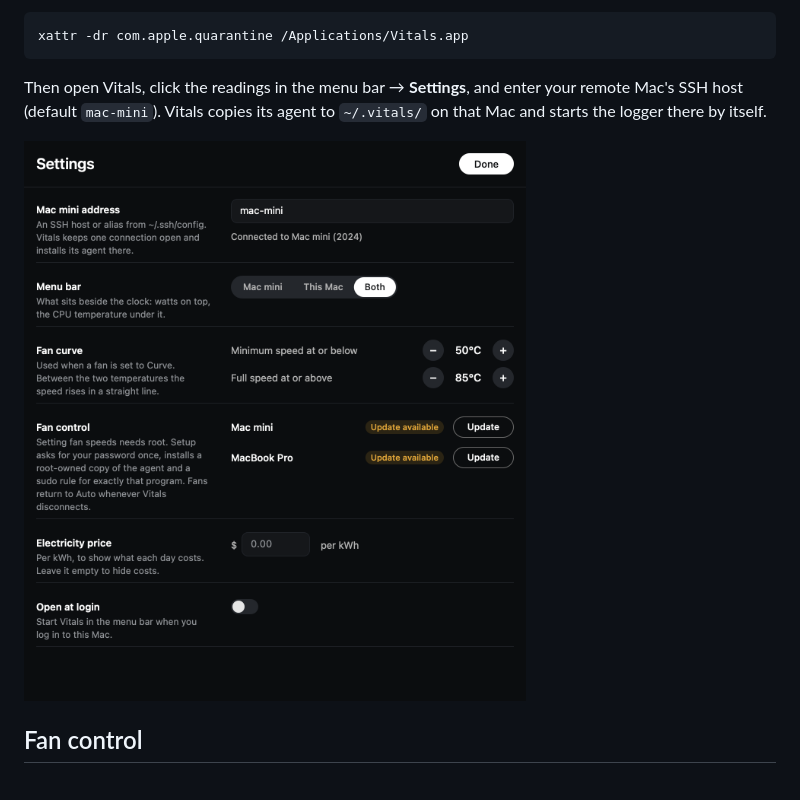
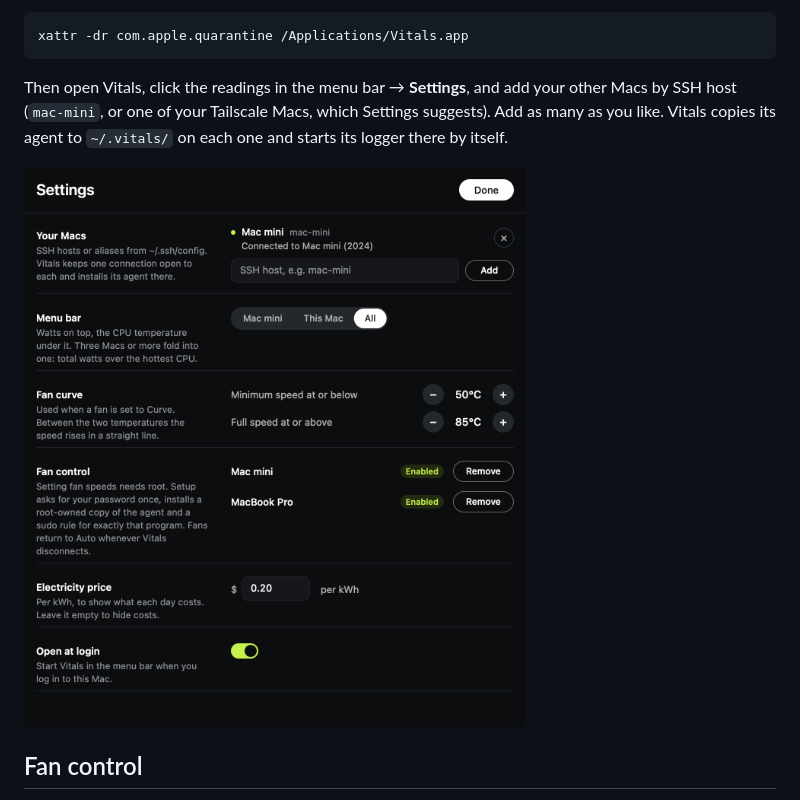
Before and after one commit to samvladd/vitals, a Markdown page: README.md, the part around the change. GitHub-like rendering; pictures changed too: docs/settings.png.

Commit message:
README for the fleet: setup for many Macs, the new Settings. Version 1.0.13

````diff
--- a/README.md
+++ b/README.md
@@ -106,9 +106,9 @@ notarized, so macOS will block the first launch; allow it once in System Setting
 xattr -dr com.apple.quarantine /Applications/Vitals.app
 ```
 
-Then open Vitals, click the readings in the menu bar → **Settings**, and enter your remote Mac's SSH
-host (default `mac-mini`). Vitals copies its agent to `~/.vitals/` on that Mac and starts the logger
-there by itself.
+Then open Vitals, click the readings in the menu bar → **Settings**, and add your other Macs by SSH
+host (`mac-mini`, or one of your Tailscale Macs, which Settings suggests). Add as many as you like.
+Vitals copies its agent to `~/.vitals/` on each one and starts its logger there by itself.
 
 ![Settings](docs/settings.png)
 
````
Also changed, not shown: 1 other file.
